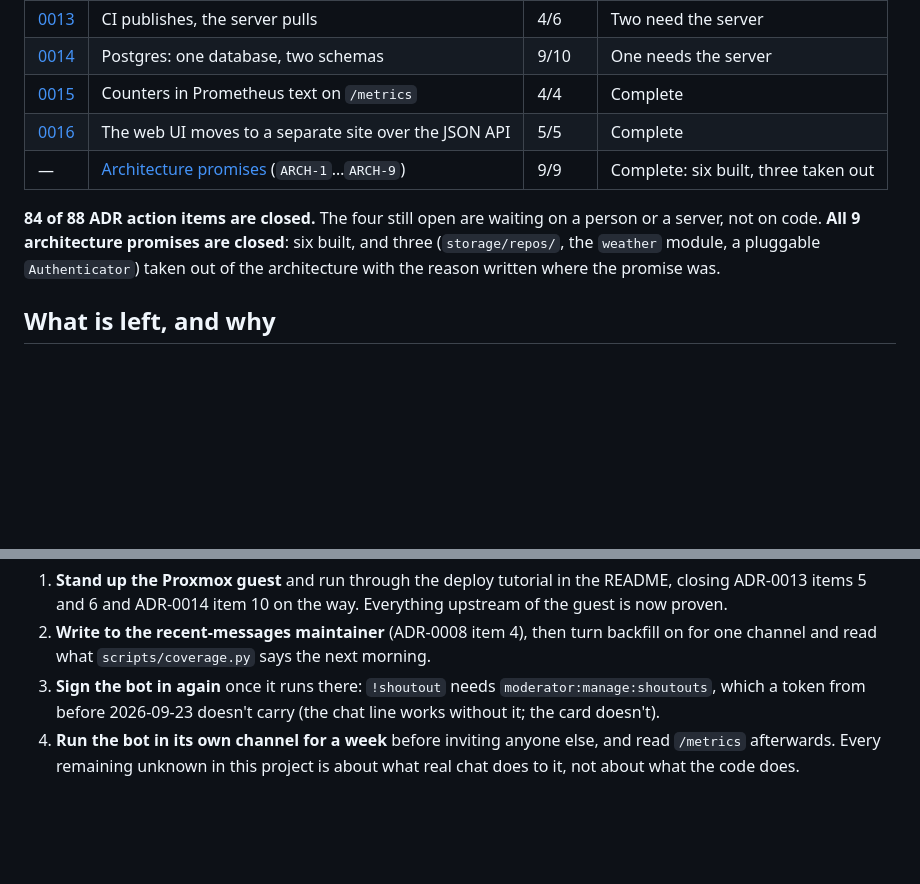
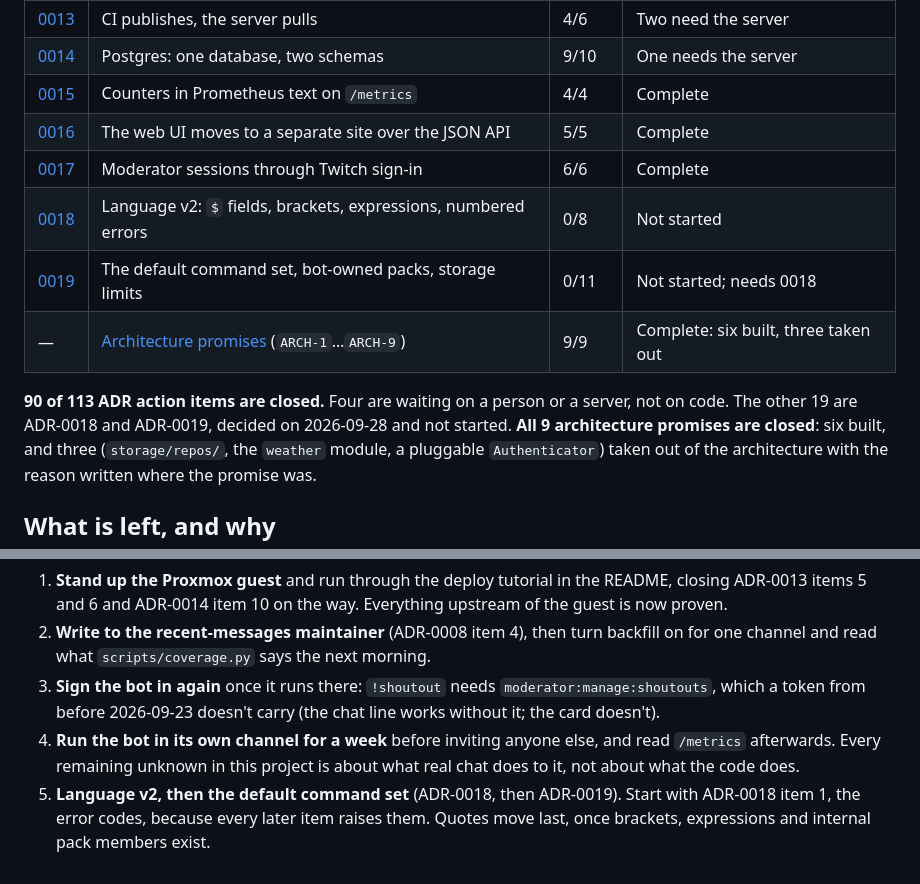
Before and after one commit to vEXOULZ/doomtp-bot, a Markdown page: docs/roadmap.md, 2 parts joined by grey strips. Rendered like a GitHub page; blank space fills up the shorter version.

```diff
--- a/docs/roadmap.md
+++ b/docs/roadmap.md
@@ -29,10 +29,13 @@ as `ARCH-N`, and close the same way: build it, or change the architecture so it
 | [0014](adr/0014-storage-postgres-one-database-two-schemas.md) | Postgres: one database, two schemas | 9/10 | One needs the server |
 | [0015](adr/0015-metrics-prometheus-text-on-the-api.md) | Counters in Prometheus text on `/metrics` | 4/4 | Complete |
 | [0016](adr/0016-web-ui-as-a-separate-site-over-the-json-api.md) | The web UI moves to a separate site over the JSON API | 5/5 | Complete |
+| [0017](adr/0017-moderator-sessions-through-twitch-sign-in.md) | Moderator sessions through Twitch sign-in | 6/6 | Complete |
+| [0018](adr/0018-command-language-v2-expressions-brackets-error-codes.md) | Language v2: `$` fields, brackets, expressions, numbered errors | 0/8 | Not started |
+| [0019](adr/0019-default-command-set.md) | The default command set, bot-owned packs, storage limits | 0/11 | Not started; needs 0018 |
 | — | [Architecture promises](#promised-in-the-architecture-not-yet-built) (`ARCH-1`…`ARCH-9`) | 9/9 | Complete: six built, three taken out |
 
-**84 of 88 ADR action items are closed.** The four still open are waiting on a person or a server, not
-on code. **All 9 architecture promises are closed**: six built,
+**90 of 113 ADR action items are closed.** Four are waiting on a person or a server, not on code. The
+other 19 are ADR-0018 and ADR-0019, decided on 2026-09-28 and not started. **All 9 architecture promises are closed**: six built,
 and three (`storage/repos/`, the `weather` module, a pluggable `Authenticator`) taken out of the
 architecture with the reason written where the promise was.
 
@@ -136,3 +139,6 @@ psycopg in place of aiosqlite, and full-text search on a `tsvector` column inste
 4. **Run the bot in its own channel for a week** before inviting anyone else, and read `/metrics`
    afterwards. Every remaining unknown in this project is about what real chat does to it, not about
    what the code does.
+5. **Language v2, then the default command set** (ADR-0018, then ADR-0019). Start with ADR-0018 item 1,
+   the error codes, because every later item raises them. Quotes move last, once brackets, expressions
+   and internal pack members exist.
```
Also changed, not shown: other parts of docs/roadmap.md (+1 -1 lines), docs/adr/0018-command-language-v2-expressions-brackets-error-codes.md (added, +146 -0 lines), docs/adr/0019-default-command-set.md (added, +148 -0 lines).
